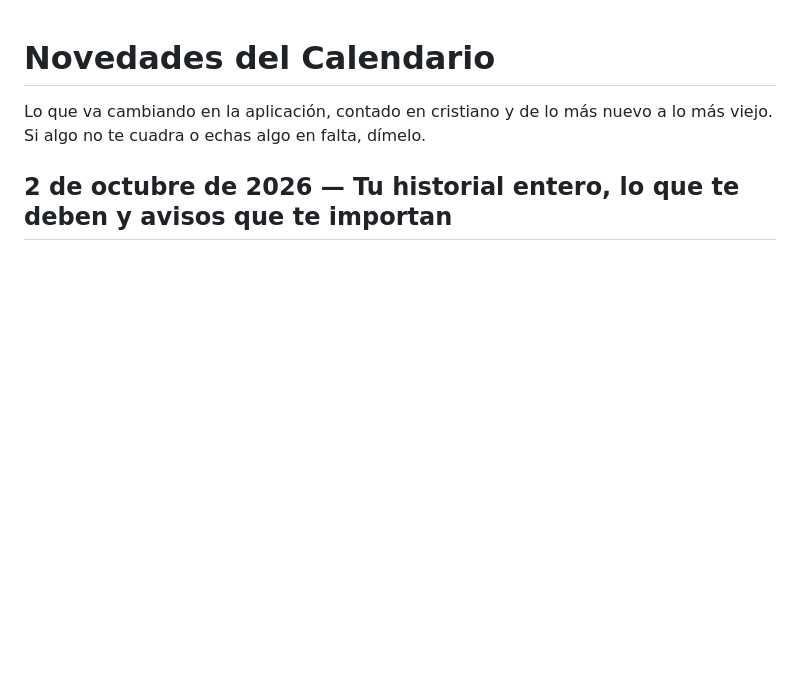
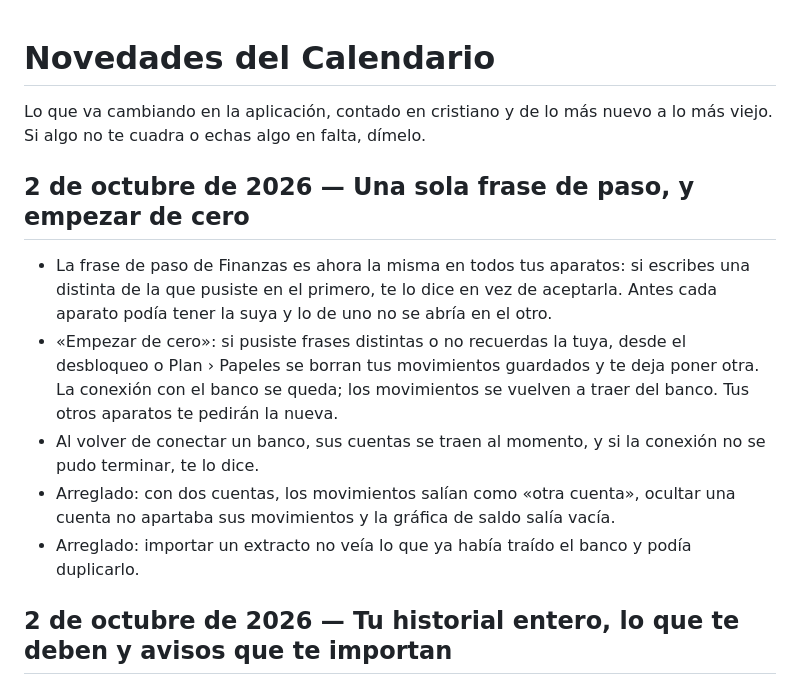
Before and after one commit to cactusito31/calendario-changelog, a Markdown page: CHANGELOG.md, the part around the change. Rendered like a GitHub page; blank space fills up the shorter version.

Commit message:
Novedades hasta el 2 de octubre de 2026

```diff
--- a/CHANGELOG.md
+++ b/CHANGELOG.md
@@ -1,6 +1,14 @@
 # Novedades del Calendario
 
 Lo que va cambiando en la aplicación, contado en cristiano y de lo más nuevo a lo más viejo. Si algo no te cuadra o echas algo en falta, dímelo.
+
+## 2 de octubre de 2026 — Una sola frase de paso, y empezar de cero
+
+- La frase de paso de Finanzas es ahora la misma en todos tus aparatos: si escribes una distinta de la que pusiste en el primero, te lo dice en vez de aceptarla. Antes cada aparato podía tener la suya y lo de uno no se abría en el otro.
+- «Empezar de cero»: si pusiste frases distintas o no recuerdas la tuya, desde el desbloqueo o Plan › Papeles se borran tus movimientos guardados y te deja poner otra. La conexión con el banco se queda; los movimientos se vuelven a traer del banco. Tus otros aparatos te pedirán la nueva.
+- Al volver de conectar un banco, sus cuentas se traen al momento, y si la conexión no se pudo terminar, te lo dice.
+- Arreglado: con dos cuentas, los movimientos salían como «otra cuenta», ocultar una cuenta no apartaba sus movimientos y la gráfica de saldo salía vacía.
+- Arreglado: importar un extracto no veía lo que ya había traído el banco y podía duplicarlo.
 
 ## 2 de octubre de 2026 — Tu historial entero, lo que te deben y avisos que te importan
 
```
